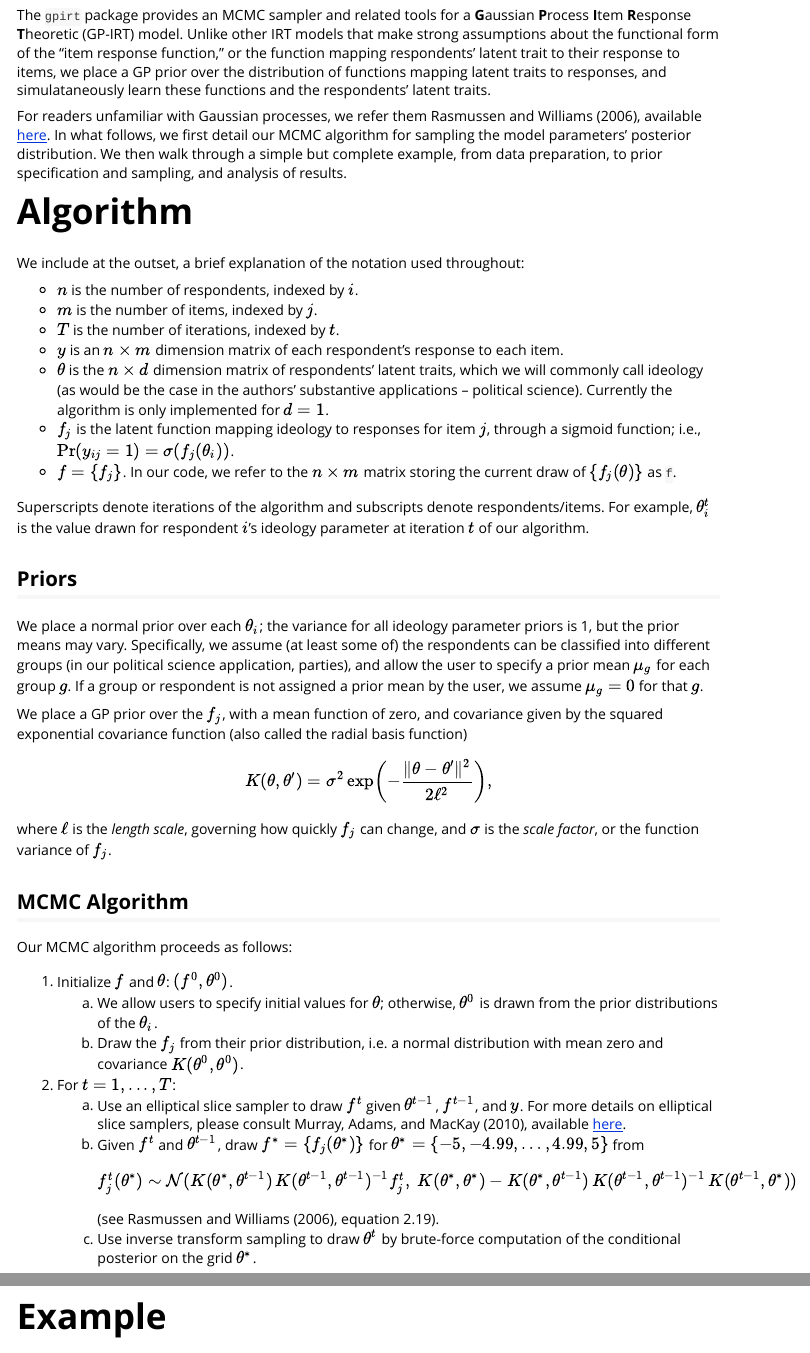
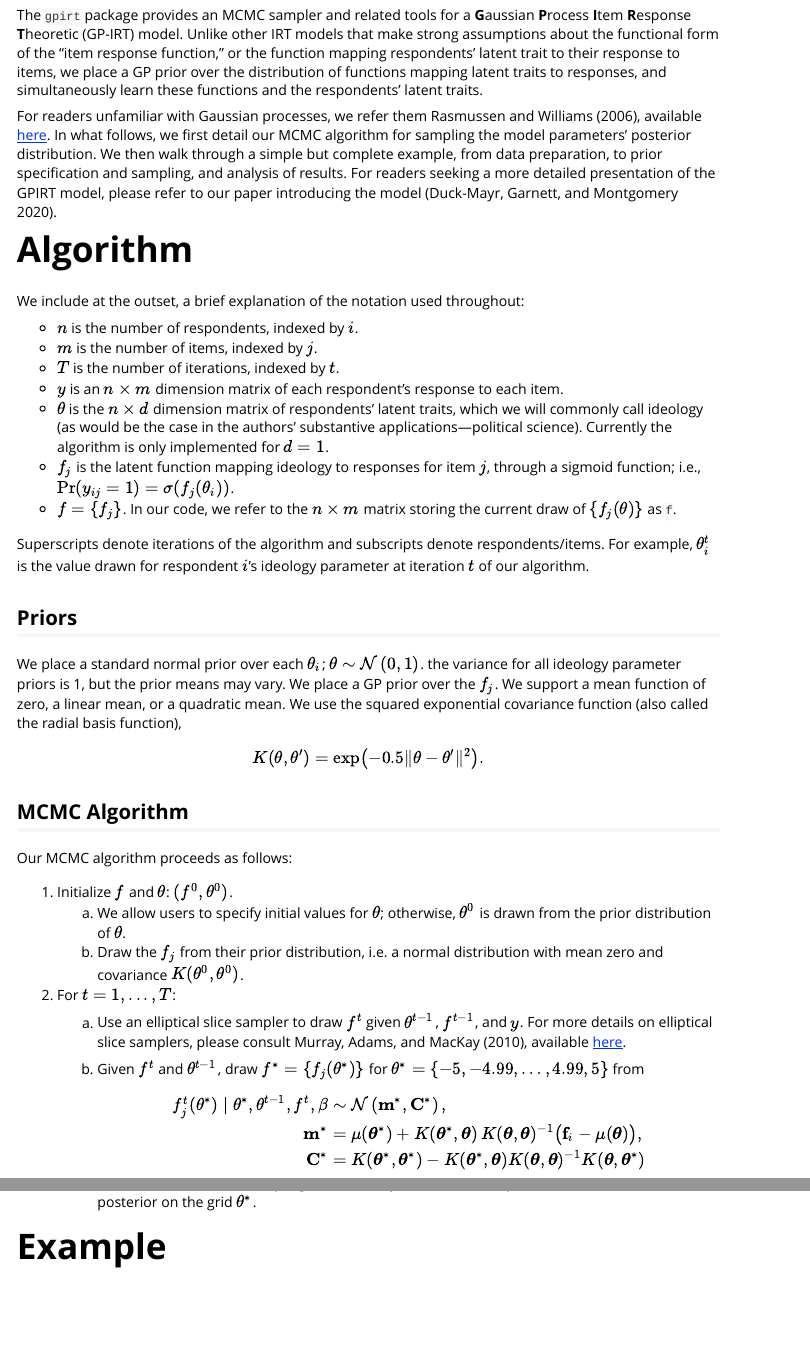
Before and after one commit to duckmayr/gpirt, an R Markdown document (vignettes/gpirt-vignette.Rmd): the page in a window 1100 px wide, from 220 px down, and a second part further down, joined at a grey line. Rendered offline with R 4.5, knitr and Pandoc, with nearby package versions.

Commit message:
Update vignette to reflect changes and cite the paper

```diff
--- a/vignettes/gpirt-vignette.Rmd
+++ b/vignettes/gpirt-vignette.Rmd
@@ -24,7 +24,7 @@ The `gpirt` package provides an MCMC sampler and related tools for a
 Unlike other IRT models that make strong assumptions about the functional form
 of the "item response function," or the function mapping respondents' latent
 trait to their response to items, we place a GP prior over the distribution of
-functions mapping latent traits to responses, and simulataneously learn these
+functions mapping latent traits to responses, and simultaneously learn these
 functions and the respondents' latent traits.
 
 For readers unfamiliar with Gaussian processes, we refer them @RW:2006,
@@ -33,6 +33,8 @@ In what follows, we first detail our MCMC algorithm for sampling the model
 parameters' posterior distribution.
 We then walk through a simple but complete example, from data preparation, to
 prior specification and sampling, and analysis of results.
+For readers seeking a more detailed presentation of the GPIRT model,
+please refer to our paper introducing the model [@GPIRTpaper].
 
 # Algorithm
 
@@ -45,7 +47,7 @@ We include at the outset, a brief explanation of the notation used throughout:
   item.
 - $\theta$ is the $n \times d$ dimension matrix of respondents' latent traits,
   which we will commonly call ideology (as would be the case in the authors'
-  substantive applications -- political science). Currently the algorithm is
+  substantive applications---political science). Currently the algorithm is
   only implemented for $d = 1$.
 - $f_j$ is the latent function mapping ideology to responses for item $j$,
   through a sigmoid function; i.e., $\Pr(y_{ij} = 1) = \sigma(f_j(\theta_i))$.
@@ -60,27 +62,18 @@ parameter at iteration $t$ of our algorithm.
 
 ## Priors
 
-We place a normal prior over each $\theta_i$;
+We place a standard normal prior over each $\theta_i$;
+$\theta \sim \mathcal{N}\left( 0, 1\right)$.
 the variance for all ideology parameter priors is 1,
 but the prior means may vary.
-Specifically, we assume (at least some of) the respondents can be classified
-into different groups (in our political science application, parties),
-and allow the user to specify a prior mean $\mu_g$ for each group $g$.
-If a group or respondent is not assigned a prior mean by the user,
-we assume $\mu_g = 0$ for that $g$.
-
-We place a GP prior over the $f_j$, with a mean function of zero,
-and covariance given by the squared exponential covariance function
-(also called the radial basis function)
+We place a GP prior over the $f_j$.
+We support a mean function of zero, a linear mean, or a quadratic mean.
+We use the squared exponential covariance function
+(also called the radial basis function),
 
 $$
-K(\theta, \theta') = \sigma^2
-\exp\left(-\frac{\| \theta - \theta' \|^2}{2\ell^2}\right),
+K(\theta, \theta') = \exp\left(-0.5 \| \theta - \theta' \|^2 \right).
 $$
-
-where $\ell$ is the *length scale*,
-governing how quickly $f_j$ can change,
-and $\sigma$ is the *scale factor*, or the function variance of $f_j$.
 
 ## MCMC Algorithm
 
@@ -88,7 +81,7 @@ Our MCMC algorithm proceeds as follows:
 
 1. Initialize $f$ and $\theta$: $(f^{0}, \theta^{0})$.
     a. We allow users to specify initial values for $\theta$; otherwise,
-       $\theta^0$ is drawn from the prior distributions of the $\theta_i$.
+       $\theta^0$ is drawn from the prior distribution of $\theta$.
     b. Draw the $f_j$ from their prior distribution, i.e. a normal distribution
        with mean zero and covariance $K(\theta^0, \theta^0)$.
 2. For $t = 1, ..., T$:
@@ -98,15 +91,23 @@ Our MCMC algorithm proceeds as follows:
        available [here](https://homepages.inf.ed.ac.uk/imurray2/pub/10ess/).
     b. Given $f^t$ and $\theta^{t-1}$, draw $f^* = \{ f_j(\theta^*) \}$
        for $\theta^* = \{-5, -4.99, \ldots, 4.99, 5\}$ from
-       $$
-       f_j^t(\theta^*) \sim \mathcal{N}(
-         K(\theta^*, \theta^{t-1})\, K(\theta^{t-1}, \theta^{t-1})^{-1}f_j^t,\
-         K(\theta^*, \theta^*) -
-         K(\theta^*, \theta^{t-1})\,
-         K(\theta^{t-1}, \theta^{t-1})^{-1}\,
-         K(\theta^{t-1}, \theta^*)
-         )
-       $$
+
+       \begin{align}
+          f_j^t(\theta^*) \mid \theta^\ast, \theta^{t-1}, f^t, \beta
+          & \sim \mathcal{N}\left(\mathbf{m}^\ast, \mathbf{C}^\ast\right), \\
+          \mathbf{m}^\ast & =
+          \mu(\boldsymbol\theta^\ast) +
+          K(\boldsymbol\theta^\ast, \boldsymbol\theta)\,
+          K(\boldsymbol\theta, \boldsymbol\theta)^{-1}
+          \bigl(\mathbf{f}_i - \mu(\boldsymbol\theta)\bigr),
+          \\
+          \mathbf{C}^\ast &=
+          K(\boldsymbol\theta^\ast, \boldsymbol\theta^\ast) -
+          K(\boldsymbol\theta^\ast, \boldsymbol\theta)
+          K(\boldsymbol\theta, \boldsymbol\theta)^{-1}
+          K(\boldsymbol\theta, \boldsymbol\theta^\ast)
+       \end{align}
+
        (see @RW:2006, equation 2.19).
     c. Use inverse transform sampling to draw $\theta^t$ by brute-force
        computation of the conditional posterior on the grid $\theta^*$.
--- a/vignettes/vignette-references.bib
+++ b/vignettes/vignette-references.bib
@@ -21,3 +21,8 @@
 	Title = {Voteview: Congressional Roll-Call Votes Database},
 	Url = {https://voteview.com/},
 }
+
+@InProceedings{GPIRTpaper,
+  author    = {JBrandon Duck-Mayr and Roman Garnett and Jacob Montgomery},
+  booktitle = {Proceedings of the 36th Conference on Uncertainty in Artificial Intelligence (UAI)},
+  date      = {2020},
```
Also changed, not shown: vignettes/gpirt-vignette.Rmd (13 more changed lines), vignettes/vignette-references.bib (8 more changed lines), 1 other file.
